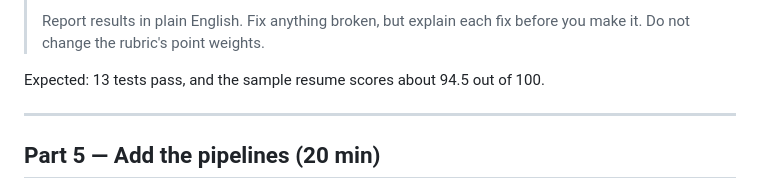
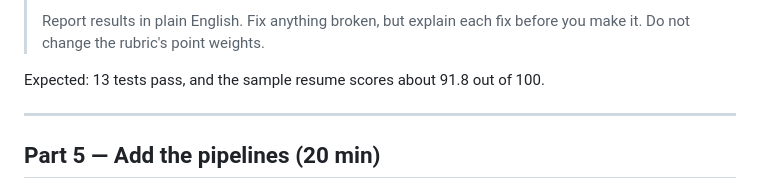
Before and after one commit to saranya-sallagundla/resume-builder-skill, a Markdown page: SOP.md, the part around the change. GitHub-like rendering.

```diff
--- a/SOP.md
+++ b/SOP.md
@@ -171,7 +171,7 @@ Start a new session (or continue the same one) and paste:
 >
 > Report results in plain English. Fix anything broken, but explain each fix before you make it. Do not change the rubric's point weights.
 
-Expected: 13 tests pass, and the sample resume scores about 94.5 out of 100.
+Expected: 13 tests pass, and the sample resume scores about 91.8 out of 100.
 
 ---
 
```
Also changed, not shown: README.md (+4 -4 lines).
